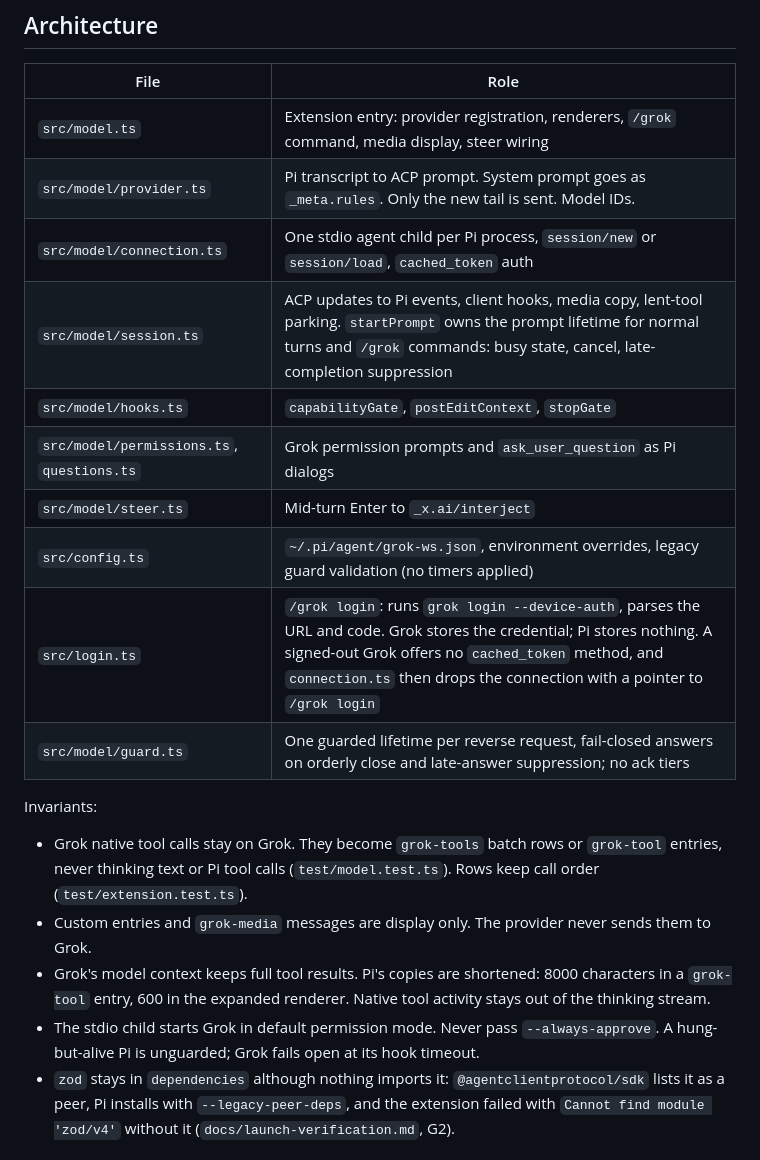
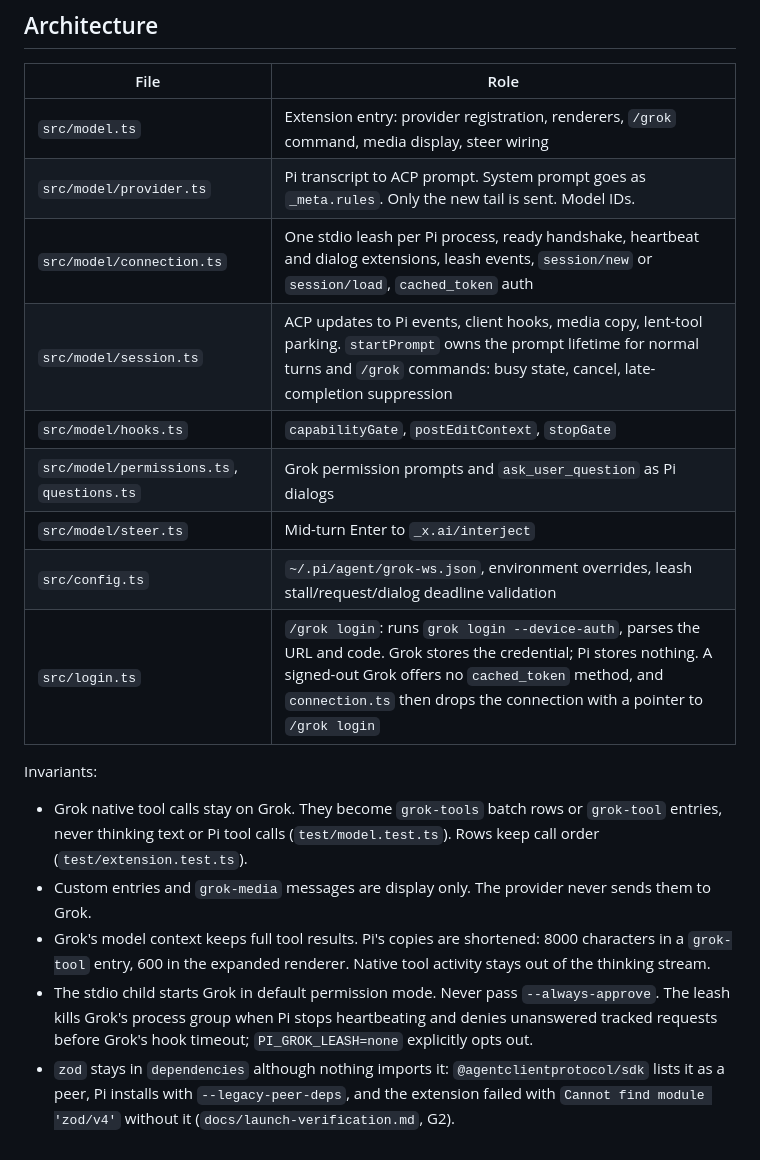
Before and after one commit to JangMan-J/pi-grok-agent, a Markdown page: AGENTS.md, the part around the change. Drawn GitHub-style.

Commit message:
Update agent architecture notes for leash-owned guarding

```diff
--- a/AGENTS.md
+++ b/AGENTS.md
@@ -23,14 +23,13 @@ Scripts are in `package.json`. Run `npm install` once before any check. The `pi`
 | --- | --- |
 | `src/model.ts` | Extension entry: provider registration, renderers, `/grok` command, media display, steer wiring |
 | `src/model/provider.ts` | Pi transcript to ACP prompt. System prompt goes as `_meta.rules`. Only the new tail is sent. Model IDs. |
-| `src/model/connection.ts` | One stdio agent child per Pi process, `session/new` or `session/load`, `cached_token` auth |
+| `src/model/connection.ts` | One stdio leash per Pi process, ready handshake, heartbeat and dialog extensions, leash events, `session/new` or `session/load`, `cached_token` auth |
 | `src/model/session.ts` | ACP updates to Pi events, client hooks, media copy, lent-tool parking. `startPrompt` owns the prompt lifetime for normal turns and `/grok` commands: busy state, cancel, late-completion suppression |
 | `src/model/hooks.ts` | `capabilityGate`, `postEditContext`, `stopGate` |
 | `src/model/permissions.ts`, `questions.ts` | Grok permission prompts and `ask_user_question` as Pi dialogs |
 | `src/model/steer.ts` | Mid-turn Enter to `_x.ai/interject` |
-| `src/config.ts` | `~/.pi/agent/grok-ws.json`, environment overrides, legacy guard validation (no timers applied) |
+| `src/config.ts` | `~/.pi/agent/grok-ws.json`, environment overrides, leash stall/request/dialog deadline validation |
 | `src/login.ts` | `/grok login`: runs `grok login --device-auth`, parses the URL and code. Grok stores the credential; Pi stores nothing. A signed-out Grok offers no `cached_token` method, and `connection.ts` then drops the connection with a pointer to `/grok login` |
-| `src/model/guard.ts` | One guarded lifetime per reverse request, fail-closed answers on orderly close and late-answer suppression; no ack tiers |
 
 
 Invariants:
@@ -38,7 +37,7 @@ Invariants:
 - Grok native tool calls stay on Grok. They become `grok-tools` batch rows or `grok-tool` entries, never thinking text or Pi tool calls (`test/model.test.ts`). Rows keep call order (`test/extension.test.ts`).
 - Custom entries and `grok-media` messages are display only. The provider never sends them to Grok.
 - Grok's model context keeps full tool results. Pi's copies are shortened: 8000 characters in a `grok-tool` entry, 600 in the expanded renderer. Native tool activity stays out of the thinking stream.
-- The stdio child starts Grok in default permission mode. Never pass `--always-approve`. A hung-but-alive Pi is unguarded; Grok fails open at its hook timeout.
+- The stdio child starts Grok in default permission mode. Never pass `--always-approve`. The leash kills Grok's process group when Pi stops heartbeating and denies unanswered tracked requests before Grok's hook timeout; `PI_GROK_LEASH=none` explicitly opts out.
 - `zod` stays in `dependencies` although nothing imports it: `@agentclientprotocol/sdk` lists it as a peer, Pi installs with `--legacy-peer-deps`, and the extension failed with `Cannot find module 'zod/v4'` without it (`docs/launch-verification.md`, G2).
 
 ## Documentation claims
```
